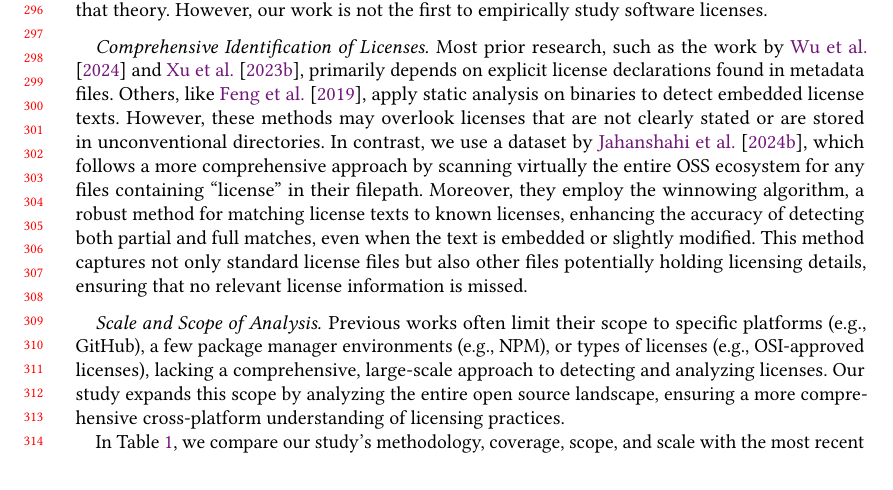
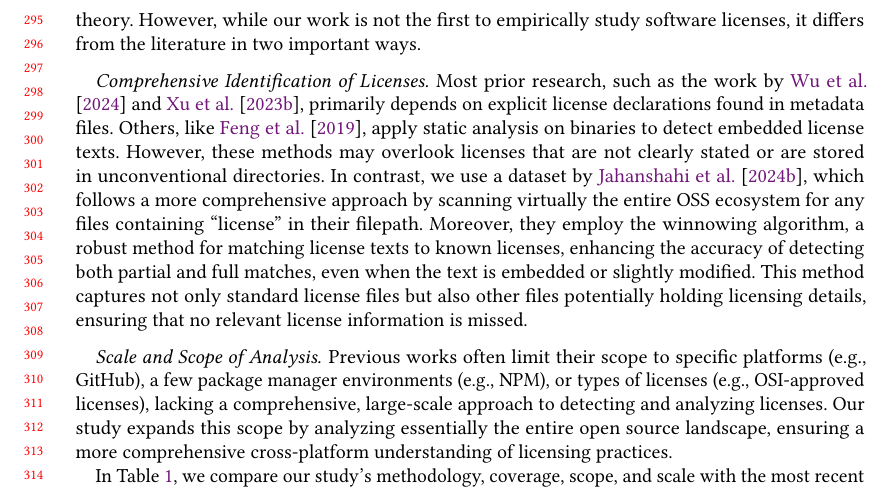
Before and after one commit to audrism/LicenseChoice, a LaTeX paper (0_main.tex, which reads 2_background.tex): part of page 7 of 21, cut so that both start at the same text. Compiled offline with pdfLaTeX.

Commit message:
Update on Overleaf.

```diff
--- a/2_background.tex
+++ b/2_background.tex
@@ -334,8 +334,8 @@ or to verify license compatibility. We construct a preliminary
 theory of license choice by reviewing relevant
 literature, operationalizing potential drivers of license selection,
 and testing that theory.
-However, our work is not the first to empirically study software licenses.
-
+However, while our work is not the first to empirically study software licenses,
+it differs from the literature in two important ways.
 
 % Furthermore:
 % The literature on open source software licenses highlights the complexity and importance of licensing decisions within the software development ecosystem.
@@ -355,7 +355,7 @@ This method captures not only standard license files but also other files potent
 
 \paragraph{Scale and Scope of Analysis.}
 Previous works often limit their scope to specific platforms (e.g., GitHub), a few package manager environments (e.g., NPM), or types of licenses (e.g., OSI-approved licenses), lacking a comprehensive, large-scale approach to detecting and analyzing licenses.
-Our study expands this scope by analyzing the entire open source landscape, ensuring a more comprehensive cross-platform understanding of licensing practices.
+Our study expands this scope by analyzing essentially the entire open source landscape, ensuring a more comprehensive cross-platform understanding of licensing practices.
 
 In Table~\ref{tbl:litRev}, we compare our study's methodology, coverage, scope, and scale with the most recent comparable studies in the field.
 
```
